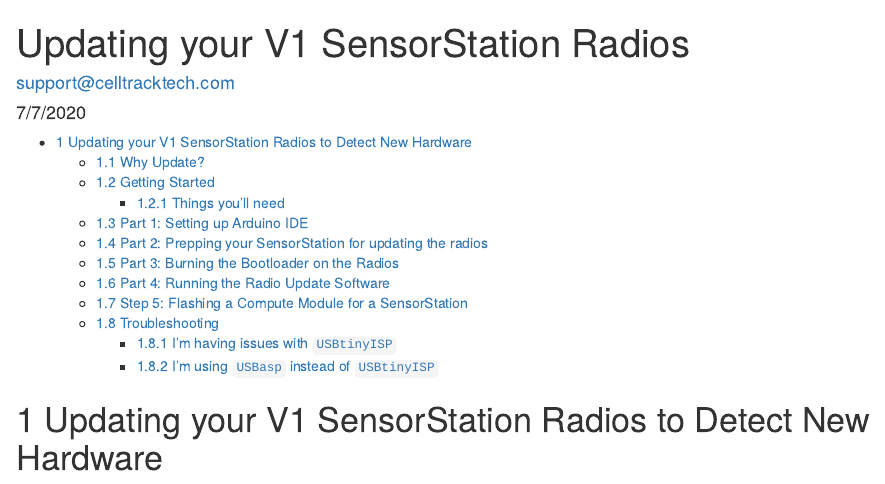
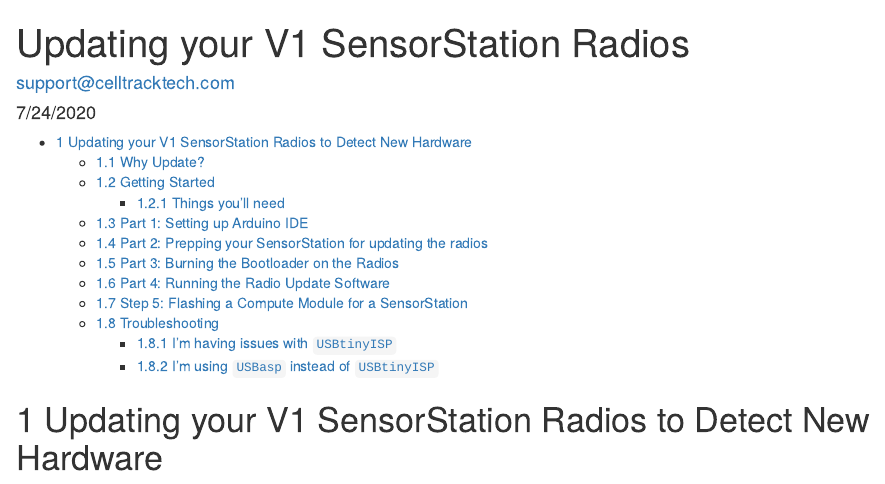
Before and after one commit to cellular-tracking-technologies/ctt_documentation, an R Markdown document (updatingV1radios.Rmd): the page in a window 1100 px wide, from its top. Rendered offline with R 4.5, knitr and Pandoc, with nearby package versions.

Commit message:
updated date

```diff
--- a/updatingV1radios.Rmd
+++ b/updatingV1radios.Rmd
@@ -1,7 +1,7 @@
 ---
 title: "Updating your V1 SensorStation Radios"
 author: "support@celltracktech.com"
-date: "7/7/2020"
+date: "7/24/2020"
 output:
   html_document:
     toc: yes
```
